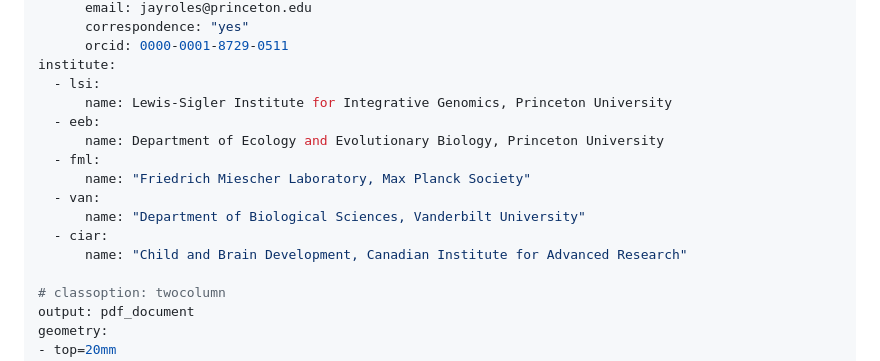
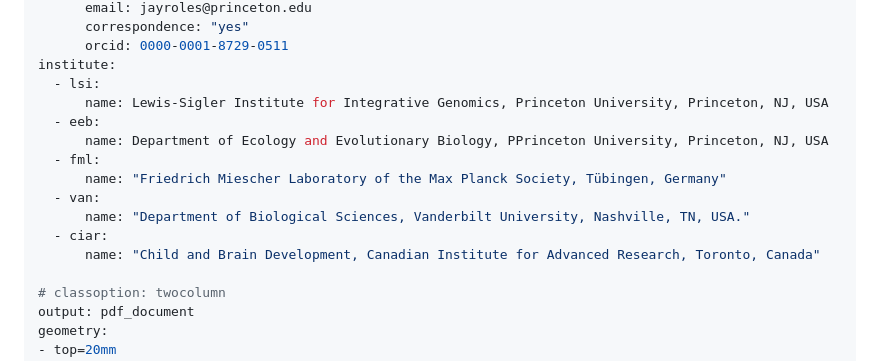
Before and after one commit to diogro/expressionVariance-manuscript, a Markdown page: main.md, the part around the change. GitHub-like rendering.

Commit message:
better affiliations

```diff
--- a/main.md
+++ b/main.md
@@ -34,15 +34,15 @@ author:
       orcid: 0000-0001-8729-0511
 institute:
   - lsi:
-      name: Lewis-Sigler Institute for Integrative Genomics, Princeton University
+      name: Lewis-Sigler Institute for Integrative Genomics, Princeton University, Princeton, NJ, USA
   - eeb:
-      name: Department of Ecology and Evolutionary Biology, Princeton University
+      name: Department of Ecology and Evolutionary Biology, PPrinceton University, Princeton, NJ, USA
   - fml:
-      name: "Friedrich Miescher Laboratory, Max Planck Society"
+      name: "Friedrich Miescher Laboratory of the Max Planck Society, Tübingen, Germany"
   - van:
-      name: "Department of Biological Sciences, Vanderbilt University"
+      name: "Department of Biological Sciences, Vanderbilt University, Nashville, TN, USA."
   - ciar:
-      name: "Child and Brain Development, Canadian Institute for Advanced Research"
+      name: "Child and Brain Development, Canadian Institute for Advanced Research, Toronto, Canada"
 
 # classoption: twocolumn
 output: pdf_document
```
